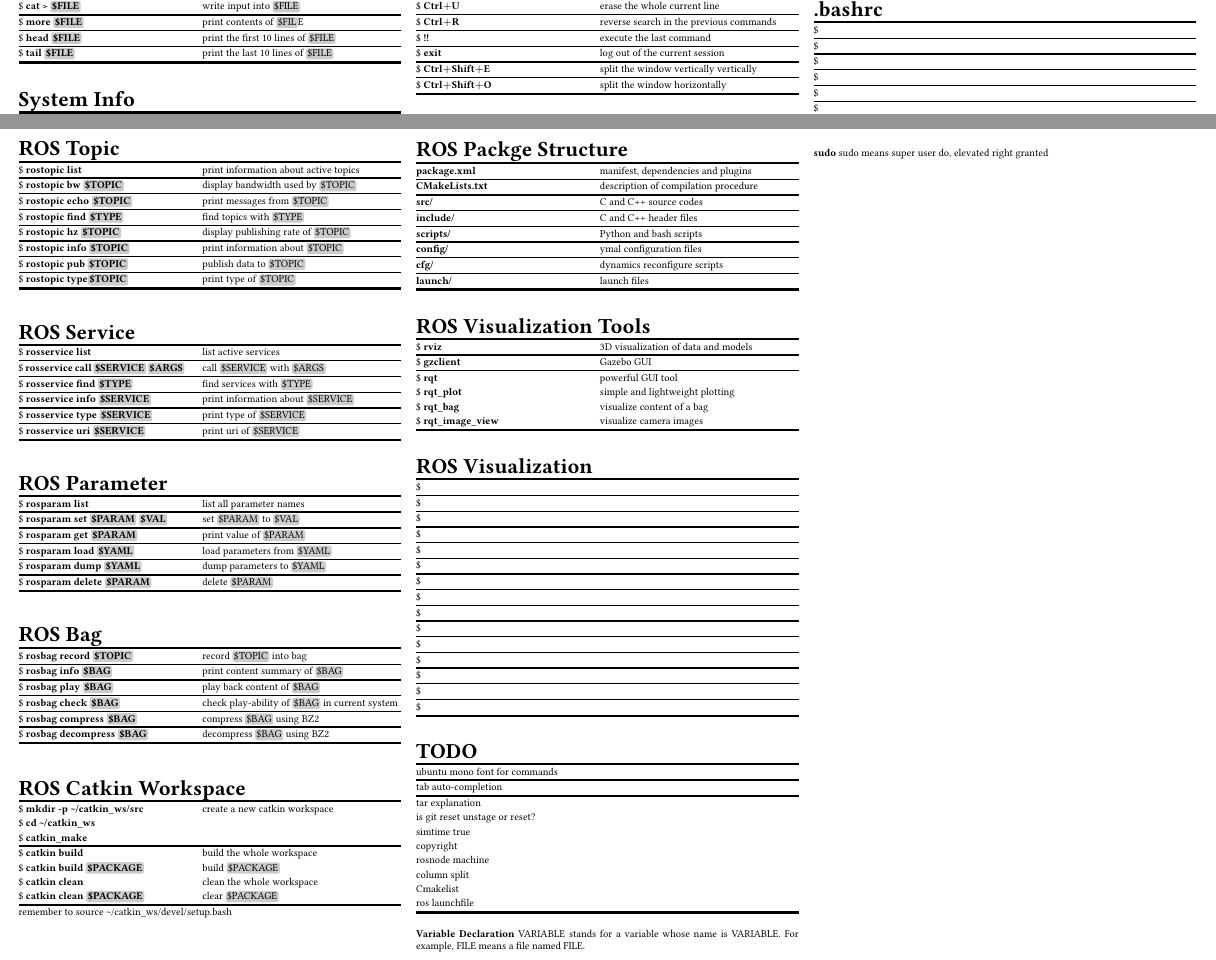
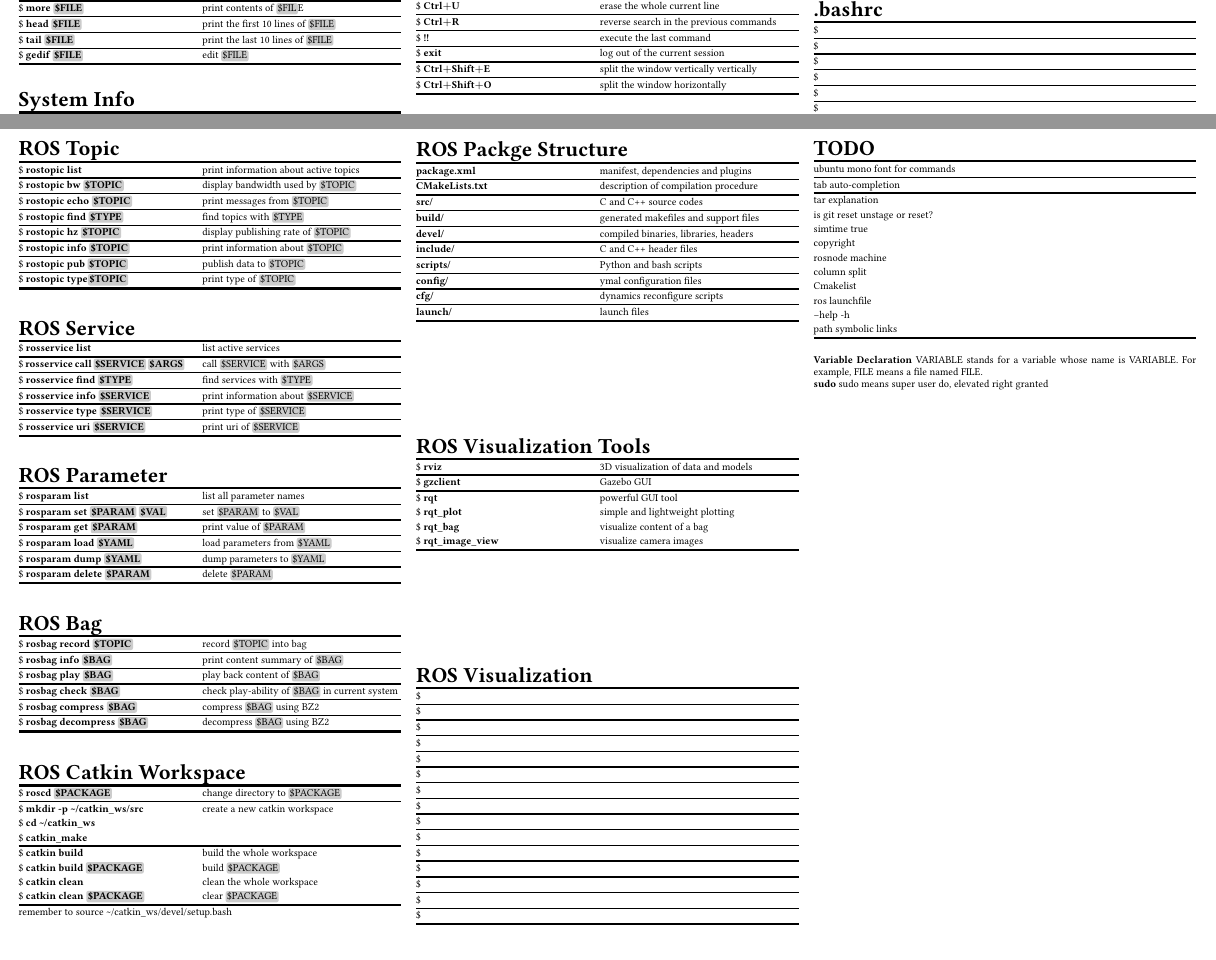
Before and after one commit to YizeWang/Linux-ROS-Cheat-Sheet, a LaTeX document (cheatsheet.tex): two parts of pages 1 and 2 of 2, joined at a grey line, cut so that both start at the same text, the shorter picture padded with empty space. The pictures show the PDF file cheatsheet.pdf that the author committed with the source.

Commit message:
merged reference cheatsheet

```diff
--- a/cheatsheet.tex
+++ b/cheatsheet.tex
@@ -78,11 +78,12 @@
 	\cmd{mv \vb{FILE1} \vb{FILE2}}	& move \vb{FILE1} to \vb{FILE2} \hlx
 	\cmd{ln -s \vb{FILE} \vb{LINK}}	& create symbolic link \vb{LINK} to \vb{FILE} \hlx
 	\cmd{touch \vb{FILE}}			& create \vb{FILE} \hlx
-	\cmd{cat \vb{FILE}}			& view content of \vb{FILE} \hlx
+	\cmd{cat \vb{FILE}}				& view content of \vb{FILE} \hlx
 	\cmd{cat > \vb{FILE}}			& write input into \vb{FILE} \hlx
 	\cmd{more \vb{FILE}}			& print contents of \vb{FIL}E \hlx
 	\cmd{head \vb{FILE}}			& print the first 10 lines of \vb{FILE} \hlx
-	\cmd{tail \vb{FILE}}			& print the last 10 lines of \vb{FILE} \\
+	\cmd{tail \vb{FILE}}			& print the last 10 lines of \vb{FILE} \hlx
+	\cmd{gedif \vb{FILE}}			& edit \vb{FILE} \\
 	\mybottomrule
 \end{tabularx}
 \spacebtwtables
@@ -325,6 +328,7 @@
 \begin{tabularx}{\linewidth}[ht]{@{}LR@{}}
 	\multicolumn{2}{@{}l@{}}{\headbf{ROS Catkin Workspace}} \\
 	\mytoprule
+	\cmd{roscd \vb{PACKAGE}}		& change directory to \vb{PACKAGE} \hlx
 	\cmd{mkdir -p \textasciitilde/catkin\_ws/src}			& create a new catkin workspace \\
 	\cmd{cd \textasciitilde/catkin\_ws}			& \\
 	\cmd{catkin\_make}			& \hlx
@@ -344,6 +348,8 @@ remember to source \textasciitilde/catkin\_ws/devel/setup.bash
 	\code{package.xml}		& manifest, dependencies and plugins \hlx
 	\code{CMakeLists.txt}	& description of compilation procedure \hlx
 	\code{src/}				& C and C++ source codes \hlx
+	\code{build/}			& generated makefiles and support files \hlx
+	\code{devel/}			& compiled binaries, libraries, headers \hlx
 	\code{include/}			& C and C++ header files \hlx
 	\code{scripts/}			& Python and bash scripts \hlx
 	\code{config/}			& ymal configuration files \hlx
@@ -405,6 +410,8 @@ remember to source \textasciitilde/catkin\_ws/devel/setup.bash
 	column split\\
 	Cmakelist \\
 	ros launchfile \\
+	--help -h \\
+	path symbolic links\\
 	\mybottomrule
 \end{tabularx}
 \spacebtwtables
```
Also changed, not shown: working hours.txt (+1 -0 lines), cheatsheet.pdf, cheatsheet.tex (15 more changed lines).
